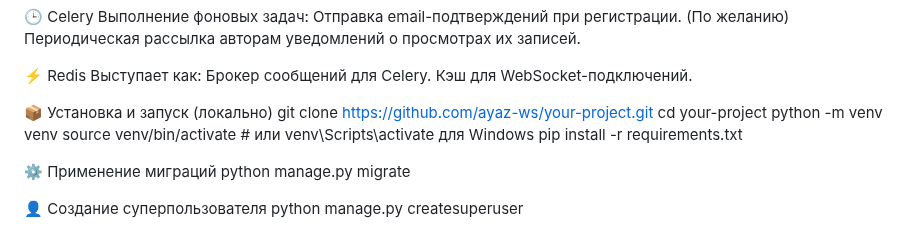
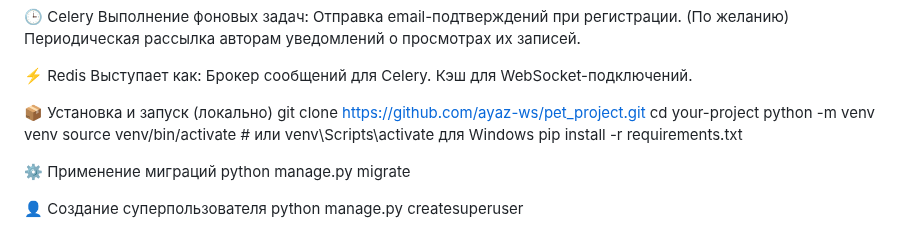
Before and after one commit to ayaz-ws/pet_project, a Markdown page: README.md, the part around the change. Drawn GitHub-style.

```diff
--- a/README.md
+++ b/README.md
@@ -37,7 +37,7 @@
 Кэш для WebSocket-подключений.
 
 📦 Установка и запуск (локально)
-git clone https://github.com/ayaz-ws/your-project.git
+git clone https://github.com/ayaz-ws/pet_project.git
 cd your-project
 python -m venv venv
 source venv/bin/activate   # или venv\Scripts\activate для Windows
```
